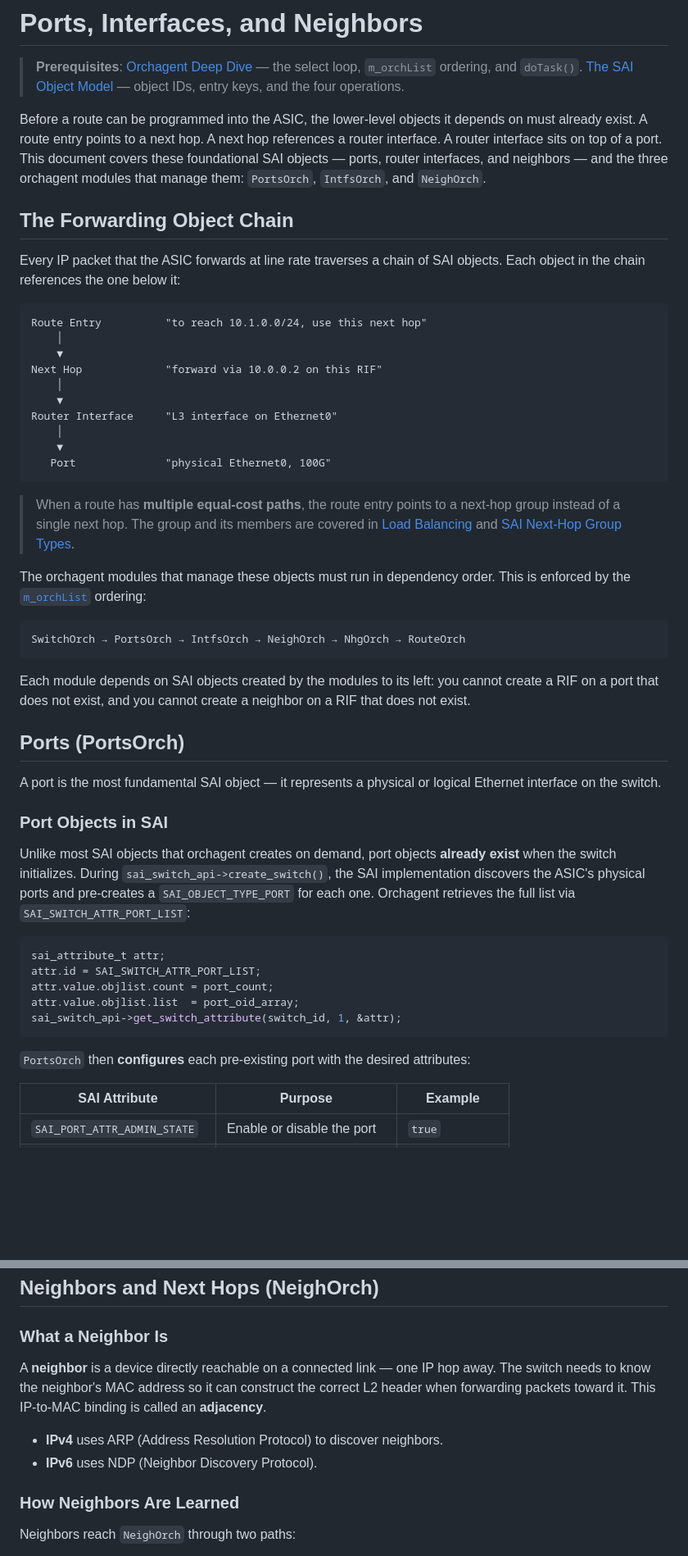
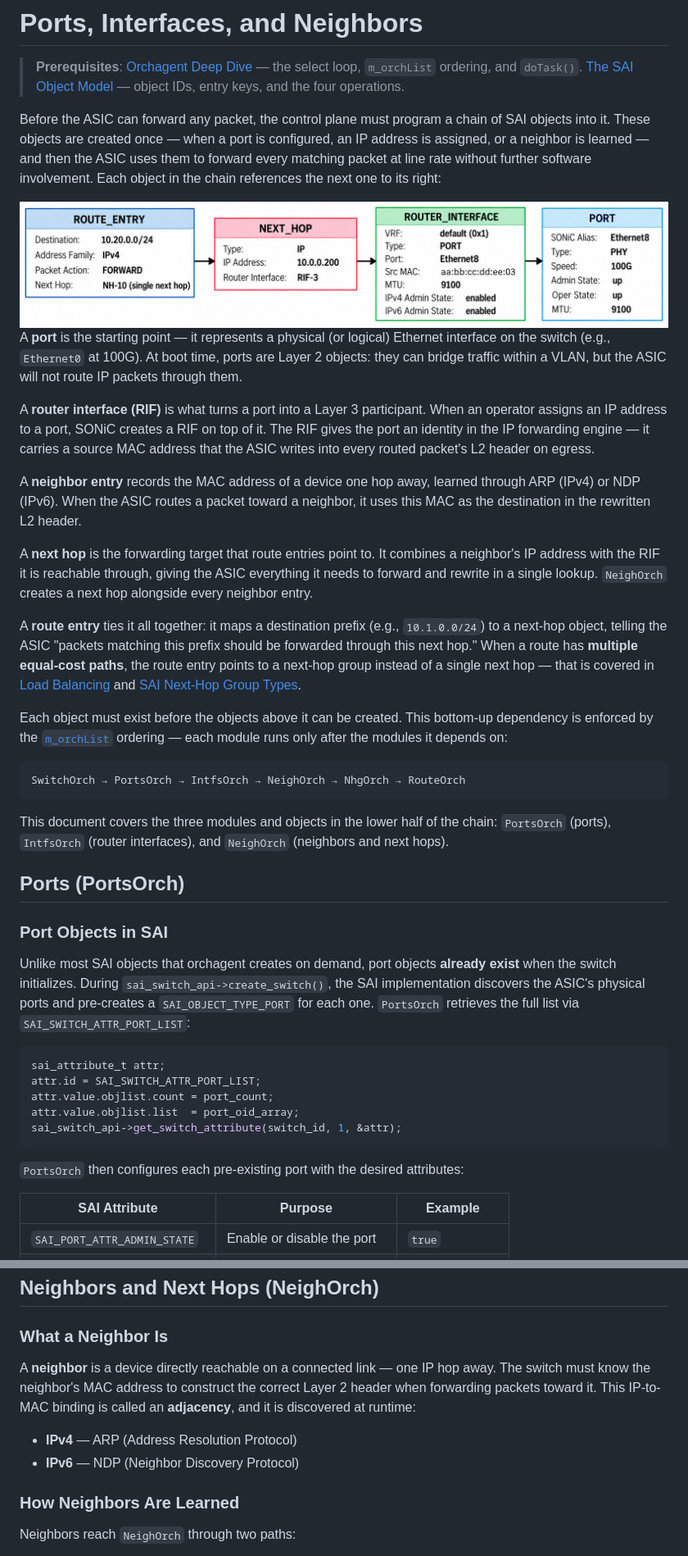
Before and after one commit to ManiAm/sonic-lab-internals, a Markdown page: docs/17_ports_interfaces_neighbors.md, 2 parts joined by grey strips. Shown at 82% size. GitHub-like rendering; pictures changed too: pics/nh-flow.png (added); blank space fills up the shorter version.

Commit message:
updated pics

````diff
--- a/docs/17_ports_interfaces_neighbors.md
+++ b/docs/17_ports_interfaces_neighbors.md
@@ -2,44 +2,34 @@
 
 > **Prerequisites**: [Orchagent Deep Dive](12_orchagent.md) — the select loop, `m_orchList` ordering, and `doTask()`. [The SAI Object Model](14_sai_object_model.md) — object IDs, entry keys, and the four operations.
 
-Before a route can be programmed into the ASIC, the lower-level objects it depends on must already exist. A route entry points to a next hop. A next hop references a router interface. A router interface sits on top of a port. This document covers these foundational SAI objects — ports, router interfaces, and neighbors — and the three orchagent modules that manage them: `PortsOrch`, `IntfsOrch`, and `NeighOrch`.
+Before the ASIC can forward any packet, the control plane must program a chain of SAI objects into it. These objects are created once — when a port is configured, an IP address is assigned, or a neighbor is learned — and then the ASIC uses them to forward every matching packet at line rate without further software involvement. Each object in the chain references the next one to its right:
 
+<img src="../pics/nh-flow.png" alt="segment" width="850">
 
-## The Forwarding Object Chain
+A **port** is the starting point — it represents a physical (or logical) Ethernet interface on the switch (e.g., `Ethernet0` at 100G). At boot time, ports are Layer 2 objects: they can bridge traffic within a VLAN, but the ASIC will not route IP packets through them.
 
-Every IP packet that the ASIC forwards at line rate traverses a chain of SAI objects. Each object in the chain references the one below it:
+A **router interface (RIF)** is what turns a port into a Layer 3 participant. When an operator assigns an IP address to a port, SONiC creates a RIF on top of it. The RIF gives the port an identity in the IP forwarding engine — it carries a source MAC address that the ASIC writes into every routed packet's L2 header on egress.
 
-```
-Route Entry          "to reach 10.1.0.0/24, use this next hop"
-    │
-    ▼
-Next Hop             "forward via 10.0.0.2 on this RIF"
-    │
-    ▼
-Router Interface     "L3 interface on Ethernet0"
-    │
-    ▼
-   Port              "physical Ethernet0, 100G"
-```
+A **neighbor entry** records the MAC address of a device one hop away, learned through ARP (IPv4) or NDP (IPv6). When the ASIC routes a packet toward a neighbor, it uses this MAC as the destination in the rewritten L2 header.
 
-> When a route has **multiple equal-cost paths**, the route entry points to a next-hop group instead of a single next hop. The group and its members are covered in [Load Balancing](20_load_balancing.md) and [SAI Next-Hop Group Types](21_nhg_types.md).
+A **next hop** is the forwarding target that route entries point to. It combines a neighbor's IP address with the RIF it is reachable through, giving the ASIC everything it needs to forward and rewrite in a single lookup. `NeighOrch` creates a next hop alongside every neighbor entry.
 
-The orchagent modules that manage these objects must run in dependency order. This is enforced by the [`m_orchList`](12_orchagent.md#the-main-select-loop) ordering:
+A **route entry** ties it all together: it maps a destination prefix (e.g., `10.1.0.0/24`) to a next-hop object, telling the ASIC "packets matching this prefix should be forwarded through this next hop." When a route has **multiple equal-cost paths**, the route entry points to a next-hop group instead of a single next hop — that is covered in [Load Balancing](20_load_balancing.md) and [SAI Next-Hop Group Types](21_nhg_types.md).
+
+Each object must exist before the objects above it can be created. This bottom-up dependency is enforced by the [`m_orchList`](12_orchagent.md#the-main-select-loop) ordering — each module runs only after the modules it depends on:
 
 ```
 SwitchOrch → PortsOrch → IntfsOrch → NeighOrch → NhgOrch → RouteOrch
 ```
 
-Each module depends on SAI objects created by the modules to its left: you cannot create a RIF on a port that does not exist, and you cannot create a neighbor on a RIF that does not exist.
+This document covers the three modules and objects in the lower half of the chain: `PortsOrch` (ports), `IntfsOrch` (router interfaces), and `NeighOrch` (neighbors and next hops).
 
 
 ## Ports (PortsOrch)
 
-A port is the most fundamental SAI object — it represents a physical or logical Ethernet interface on the switch.
-
 ### Port Objects in SAI
 
-Unlike most SAI objects that orchagent creates on demand, port objects **already exist** when the switch initializes. During `sai_switch_api->create_switch()`, the SAI implementation discovers the ASIC's physical ports and pre-creates a `SAI_OBJECT_TYPE_PORT` for each one. Orchagent retrieves the full list via `SAI_SWITCH_ATTR_PORT_LIST`:
+Unlike most SAI objects that orchagent creates on demand, port objects **already exist** when the switch initializes. During `sai_switch_api->create_switch()`, the SAI implementation discovers the ASIC's physical ports and pre-creates a `SAI_OBJECT_TYPE_PORT` for each one. `PortsOrch` retrieves the full list via `SAI_SWITCH_ATTR_PORT_LIST`:
 
 ```c
 sai_attribute_t attr;
@@ -49,7 +39,7 @@ attr.value.objlist.list  = port_oid_array;
 sai_switch_api->get_switch_attribute(switch_id, 1, &attr);
 ```
 
-`PortsOrch` then **configures** each pre-existing port with the desired attributes:
+`PortsOrch` then configures each pre-existing port with the desired attributes:
 
 | SAI Attribute | Purpose | Example |
 |---|---|---|
@@ -207,10 +195,10 @@ The `SRC_MAC_ADDRESS` attribute is important: when the ASIC routes a packet out
 
 ### What a Neighbor Is
 
-A **neighbor** is a device directly reachable on a connected link — one IP hop away. The switch needs to know the neighbor's MAC address so it can construct the correct L2 header when forwarding packets toward it. This IP-to-MAC binding is called an **adjacency**.
+A **neighbor** is a device directly reachable on a connected link — one IP hop away. The switch must know the neighbor's MAC address to construct the correct Layer 2 header when forwarding packets toward it. This IP-to-MAC binding is called an **adjacency**, and it is discovered at runtime:
 
-- **IPv4** uses ARP (Address Resolution Protocol) to discover neighbors.
-- **IPv6** uses NDP (Neighbor Discovery Protocol).
+- **IPv4** — ARP (Address Resolution Protocol)
+- **IPv6** — NDP (Neighbor Discovery Protocol)
 
 ### How Neighbors Are Learned
 
````
Also changed, not shown: other parts of docs/17_ports_interfaces_neighbors.md (+1 -3 lines), docs/14_sai_object_model.md (+1 -1 lines), docs/20_load_balancing.md (+1 -1 lines), pics/nhg-parent.png (added), 3 other files.
